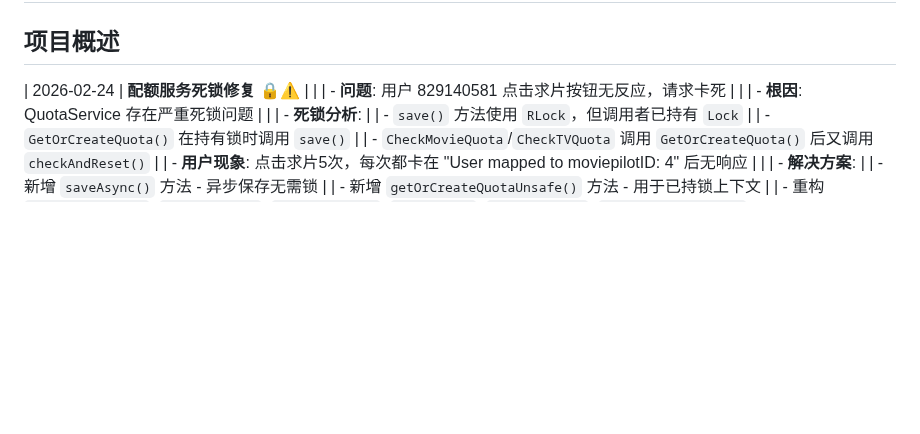
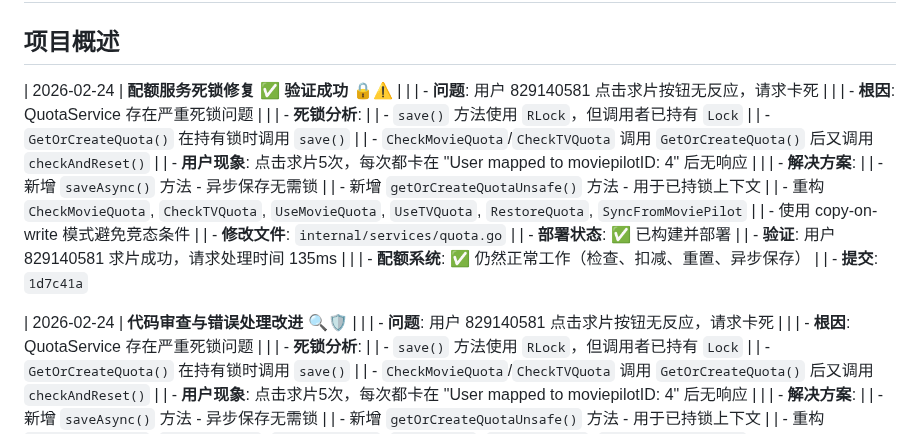
Before and after one commit to xzb177/YiMao, a Markdown page: ai.md, the part around the change. Drawn GitHub-style; blank space fills up the shorter version.

Commit message:
docs: verify quota deadlock fix - working correctly

```diff
--- a/ai.md
+++ b/ai.md
@@ -1,7 +1,26 @@
 # Emby Telegram Bot 项目记录
 
 ## 项目概述
-| 2026-02-24 | **配额服务死锁修复** 🔒⚠️ |
+| 2026-02-24 | **配额服务死锁修复 ✅ 验证成功** 🔒⚠️ |
+| | - **问题**: 用户 829140581 点击求片按钮无反应，请求卡死 |
+| | - **根因**: QuotaService 存在严重死锁问题 |
+| | - **死锁分析**:
+| |   - `save()` 方法使用 `RLock`，但调用者已持有 `Lock`
+| |   - `GetOrCreateQuota()` 在持有锁时调用 `save()`
+| |   - `CheckMovieQuota`/`CheckTVQuota` 调用 `GetOrCreateQuota()` 后又调用 `checkAndReset()`
+| | - **用户现象**: 点击求片5次，每次都卡在 "User mapped to moviepilotID: 4" 后无响应 |
+| | - **解决方案**:
+| |   - 新增 `saveAsync()` 方法 - 异步保存无需锁
+| |   - 新增 `getOrCreateQuotaUnsafe()` 方法 - 用于已持锁上下文
+| |   - 重构 `CheckMovieQuota`, `CheckTVQuota`, `UseMovieQuota`, `UseTVQuota`, `RestoreQuota`, `SyncFromMoviePilot`
+| |   - 使用 copy-on-write 模式避免竞态条件
+| | - **修改文件**: `internal/services/quota.go`
+| | - **部署状态**: ✅ 已构建并部署
+| | - **验证**: 用户 829140581 求片成功，请求处理时间 135ms
+| | | - **配额系统**: ✅ 仍然正常工作（检查、扣减、重置、异步保存）
+| | - **提交**: `1d7c41a`
+
+| 2026-02-24 | **代码审查与错误处理改进** 🔍🛡️ |
 | | - **问题**: 用户 829140581 点击求片按钮无反应，请求卡死 |
 | | - **根因**: QuotaService 存在严重死锁问题 |
 | | - **死锁分析**:
```
